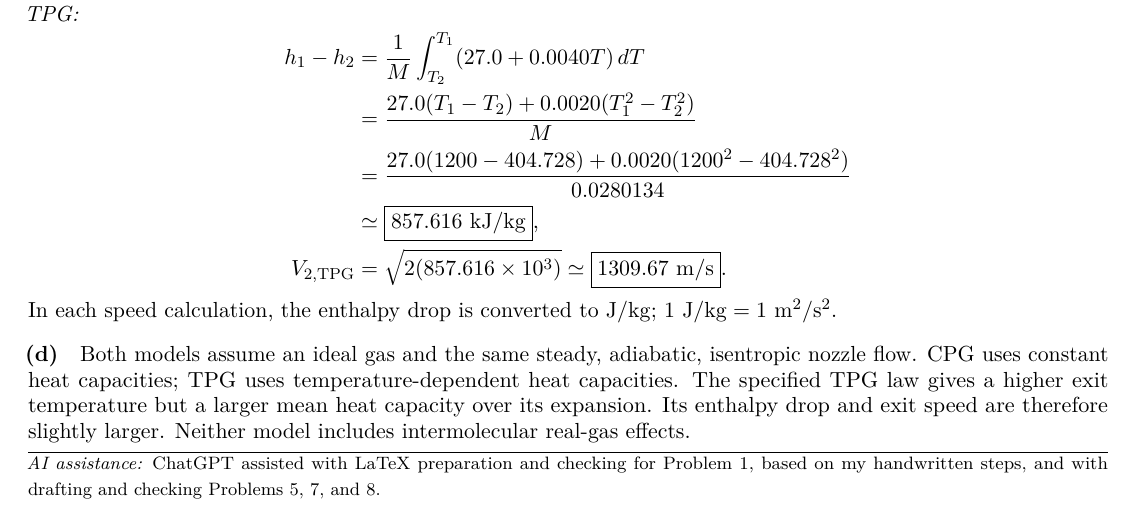
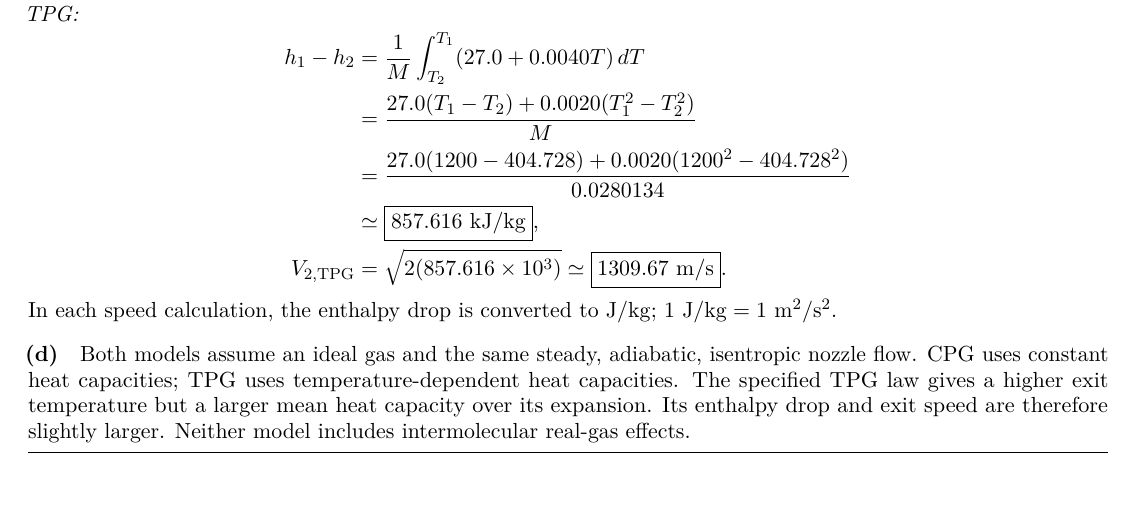
Before and after one commit to Bozhong1/AE-520-Compressible-Flow, a LaTeX problem sheet (main.tex): part of page 6 of 6, cut so that both start at the same text. Compiled offline with pdfLaTeX.

Commit message:
Updates from Overleaf

```diff
--- a/main.tex
+++ b/main.tex
@@ -25,7 +25,5 @@
 \medskip
 \hrule
 \smallskip
-{\footnotesize\textit{AI assistance:} ChatGPT assisted with LaTeX preparation and
-checking for Problem 1, based on my handwritten steps, and with drafting and
-checking Problems 5, 7, and 8.}
+
 \end{document}
```
